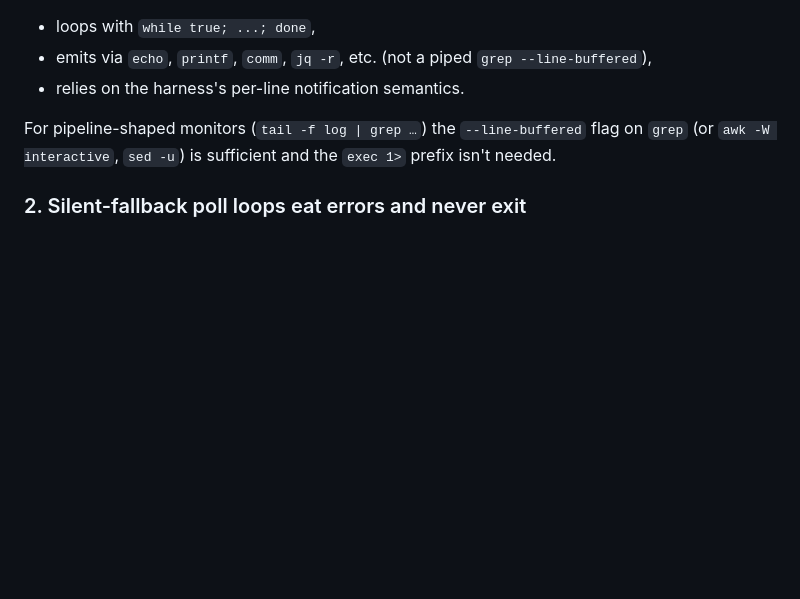
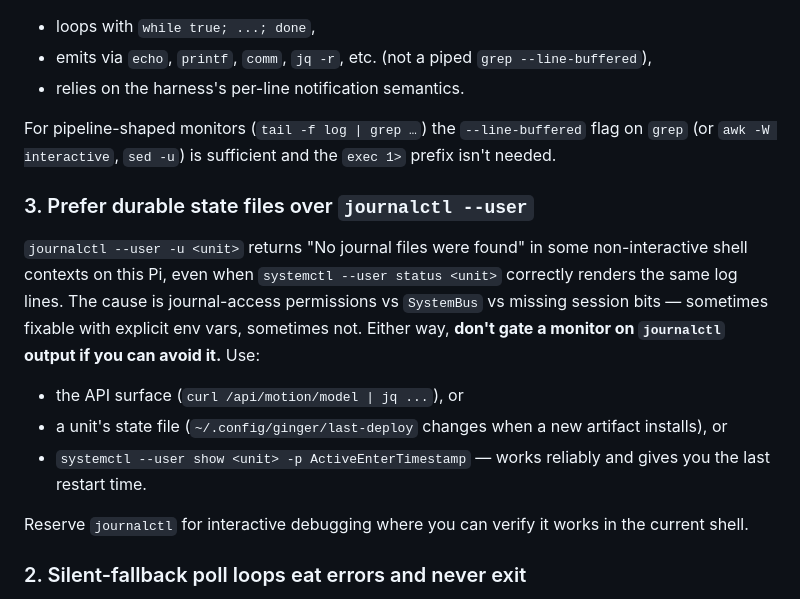
Before and after one commit to hmeyer/ginger, a Markdown page: CLAUDE.md, the part around the change. Rendered like a GitHub page; blank space fills up the shorter version.

Commit message:
docs(claude): journalctl --user gotcha in monitor scripts (#58)
Adds a third Monitor-tool failure mode to the recipes section: in
some non-interactive shell contexts on this Pi, `journalctl --user
-u <unit>` returns "No journal files were found" even when
`systemctl --user status <unit>` correctly renders the same log
lines via its built-in journal viewer. Bit me on PR #56's deploy
validation — the binary install fired, the API confirmed it, but
my journal-grep monitor never saw the line and would have timed
out silently.

Mitigation: prefer durable state files (e.g.
`~/.config/ginger/last-deploy`), API endpoints, or
`systemctl --user show -p ActiveEnterTimestamp` for monitor
signals; reserve journalctl for interactive debugging where the
shell context is known to work.

Co-authored-by: Claude Opus 4.7 <noreply@anthropic.com>

```diff
--- a/CLAUDE.md
+++ b/CLAUDE.md
@@ -130,6 +130,25 @@ For pipeline-shaped monitors (`tail -f log | grep …`) the
 `--line-buffered` flag on `grep` (or `awk -W interactive`, `sed -u`)
 is sufficient and the `exec 1>` prefix isn't needed.
 
+### 3. Prefer durable state files over `journalctl --user`
+
+`journalctl --user -u <unit>` returns "No journal files were found" in
+some non-interactive shell contexts on this Pi, even when
+`systemctl --user status <unit>` correctly renders the same log lines.
+The cause is journal-access permissions vs `SystemBus` vs missing
+session bits — sometimes fixable with explicit env vars, sometimes
+not. Either way, **don't gate a monitor on `journalctl` output if you
+can avoid it.** Use:
+
+* the API surface (`curl /api/motion/model | jq ...`), or
+* a unit's state file (`~/.config/ginger/last-deploy` changes when a
+  new artifact installs), or
+* `systemctl --user show <unit> -p ActiveEnterTimestamp` — works
+  reliably and gives you the last restart time.
+
+Reserve `journalctl` for interactive debugging where you can verify it
+works in the current shell.
+
 ### 2. Silent-fallback poll loops eat errors and never exit
 
 The "wrap a remote call in `|| echo "[]"` so the loop survives one
```
